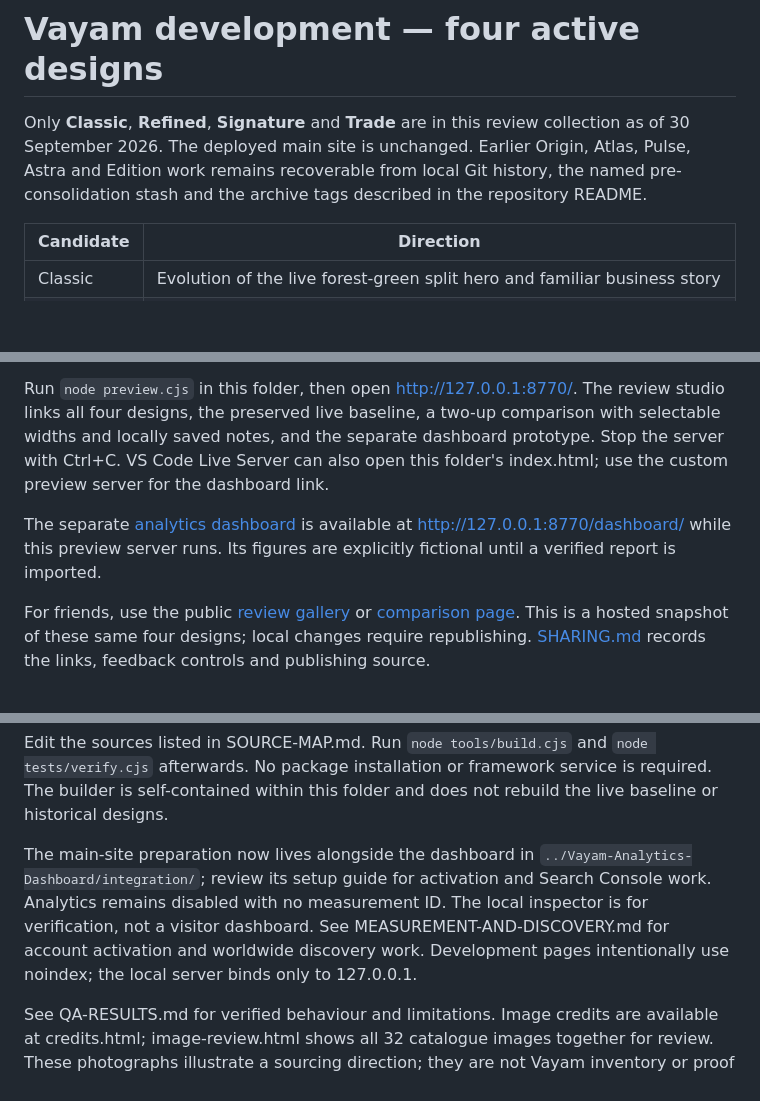
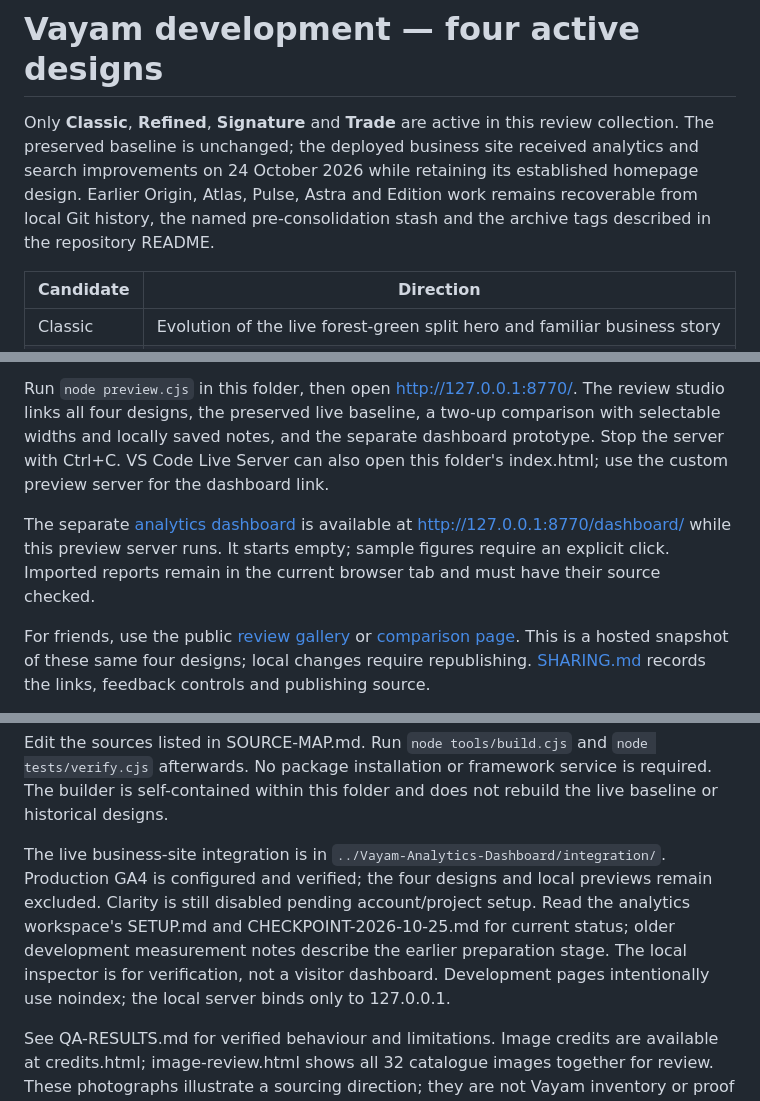
Before and after one commit to Nandish-go/Vayam-Global-Exim, a Markdown page: Vayam-Development/README.md, 3 parts joined by grey strips. GitHub-like rendering; blank space fills up the shorter version.

Commit message:
Clarify development previews and live analytics status

```diff
--- a/Vayam-Development/README.md
+++ b/Vayam-Development/README.md
@@ -1,6 +1,6 @@
 # Vayam development — four active designs
 
-Only **Classic**, **Refined**, **Signature** and **Trade** are in this review collection as of 30 September 2026. The deployed main site is unchanged. Earlier Origin, Atlas, Pulse, Astra and Edition work remains recoverable from local Git history, the named pre-consolidation stash and the archive tags described in the repository README.
+Only **Classic**, **Refined**, **Signature** and **Trade** are active in this review collection. The preserved baseline is unchanged; the deployed business site received analytics and search improvements on 24 October 2026 while retaining its established homepage design. Earlier Origin, Atlas, Pulse, Astra and Edition work remains recoverable from local Git history, the named pre-consolidation stash and the archive tags described in the repository README.
 
 | Candidate | Direction |
 |---|---|
@@ -11,7 +11,7 @@ Only **Classic**, **Refined**, **Signature** and **Trade** are in this review co
 
 Run `node preview.cjs` in this folder, then open http://127.0.0.1:8770/. The review studio links all four designs, the preserved live baseline, a two-up comparison with selectable widths and locally saved notes, and the separate dashboard prototype. Stop the server with Ctrl+C. VS Code Live Server can also open this folder's index.html; use the custom preview server for the dashboard link.
 
-The separate [analytics dashboard](../Vayam-Analytics-Dashboard/README.md) is available at http://127.0.0.1:8770/dashboard/ while this preview server runs. Its figures are explicitly fictional until a verified report is imported.
+The separate [analytics dashboard](../Vayam-Analytics-Dashboard/README.md) is available at http://127.0.0.1:8770/dashboard/ while this preview server runs. It starts empty; sample figures require an explicit click. Imported reports remain in the current browser tab and must have their source checked.
 
 For friends, use the public [review gallery](https://vayam-four-design-review.nandish072.chatgpt.site) or [comparison page](https://vayam-four-design-review.nandish072.chatgpt.site/responsive.html). This is a hosted snapshot of these same four designs; local changes require republishing. [SHARING.md](SHARING.md) records the links, feedback controls and publishing source.
 
@@ -19,6 +19,6 @@ All four share the complete 32-entry catalogue, business information, product se
 
 Edit the sources listed in SOURCE-MAP.md. Run `node tools/build.cjs` and `node tests/verify.cjs` afterwards. No package installation or framework service is required. The builder is self-contained within this folder and does not rebuild the live baseline or historical designs.
 
-The main-site preparation now lives alongside the dashboard in `../Vayam-Analytics-Dashboard/integration/`; review its setup guide for activation and Search Console work. Analytics remains disabled with no measurement ID. The local inspector is for verification, not a visitor dashboard. See MEASUREMENT-AND-DISCOVERY.md for account activation and worldwide discovery work. Development pages intentionally use noindex; the local server binds only to 127.0.0.1.
+The live business-site integration is in `../Vayam-Analytics-Dashboard/integration/`. Production GA4 is configured and verified; the four designs and local previews remain excluded. Clarity is still disabled pending account/project setup. Read the analytics workspace's SETUP.md and CHECKPOINT-2026-10-25.md for current status; older development measurement notes describe the earlier preparation stage. The local inspector is for verification, not a visitor dashboard. Development pages intentionally use noindex; the local server binds only to 127.0.0.1.
 
 See QA-RESULTS.md for verified behaviour and limitations. Image credits are available at credits.html; image-review.html shows all 32 catalogue images together for review. These photographs illustrate a sourcing direction; they are not Vayam inventory or proof of a particular supplier lot. The current revision uses no AI-generated imagery.
```
